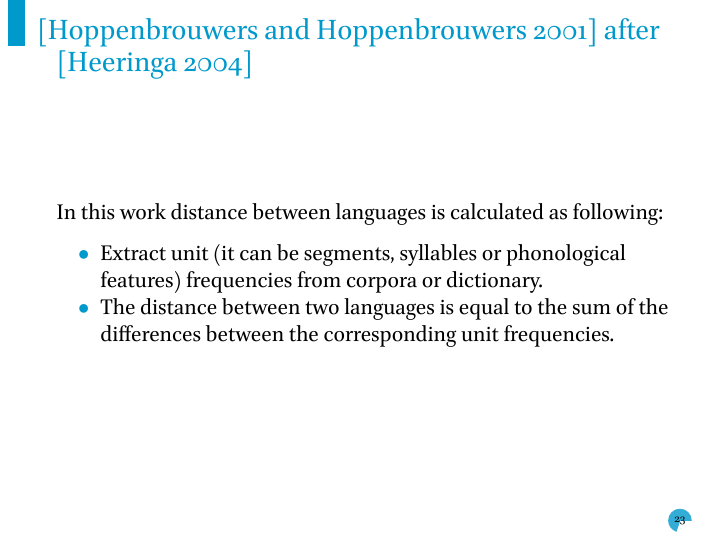
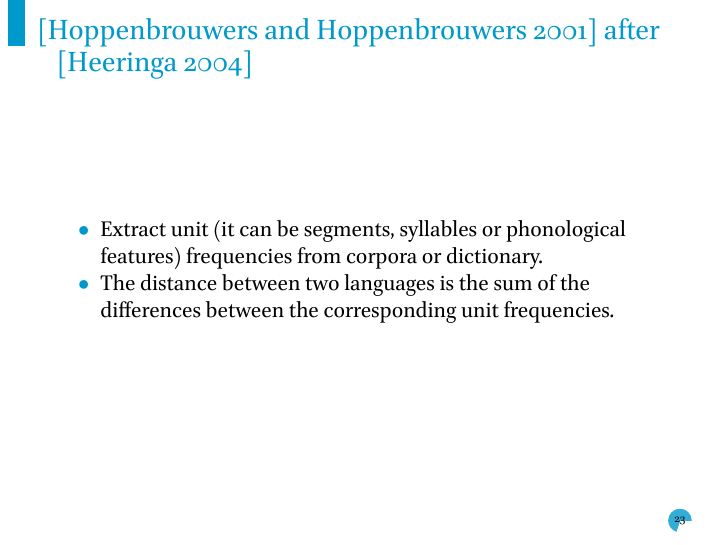
Before and after one commit to agricolamz/2021.11.09_comparing_phonological_profiles, an R Markdown document (2021.11.09_comparing_phonological_profiles.Rmd): page 29 of 39. The pictures show the output file 2021.11.09_comparing_phonological_profiles.pdf that the author committed with the source.

Commit message:
finish hoppenbrouwers

```diff
--- a/2021.11.09_comparing_phonological_profiles.Rmd
+++ b/2021.11.09_comparing_phonological_profiles.Rmd
@@ -214,10 +214,8 @@ The reason, why authors do that is because their goal is to compare different in
 
 ## [@hoppenbrouwers01] after [@heeringa04]
 
-In this work distance between languages is calculated as following:
-
 * Extract unit (it can be segments, syllables or phonological features) frequencies from corpora or dictionary.
-* The distance between two languages is equal to the sum of the differences between the corresponding unit frequencies.
+* The distance between two languages is the sum of the differences between the corresponding unit frequencies.
 
 ## [@heeringa04]
 
```
Also changed, not shown: 2021.11.09_comparing_phonological_profiles.pdf.
